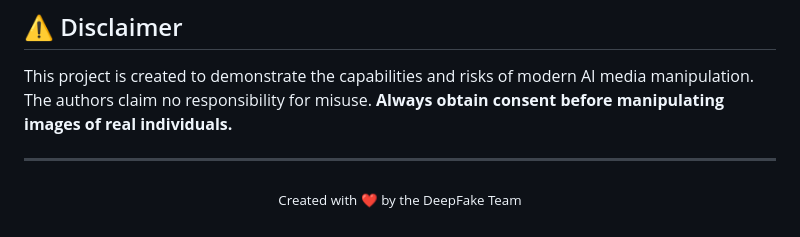
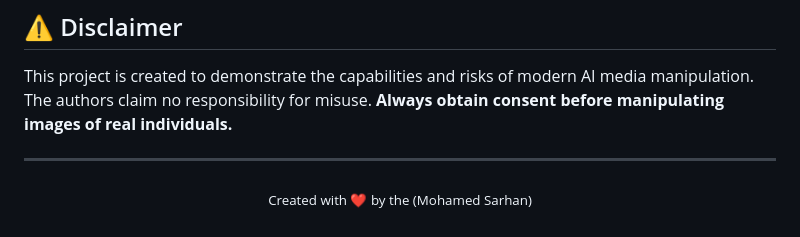
Before and after one commit to Mohamed2007Sarhan/DeepFake, a Markdown page: README.md, the part around the change. Drawn GitHub-style.

```diff
--- a/README.md
+++ b/README.md
@@ -128,5 +128,5 @@ This project is created to demonstrate the capabilities and risks of modern AI m
 ---
 
 <p align="center">
-  <sub>Created with ❤️ by the DeepFake Team</sub>
+  <sub>Created with ❤️ by the (Mohamed Sarhan)</sub>
 </p>
```
